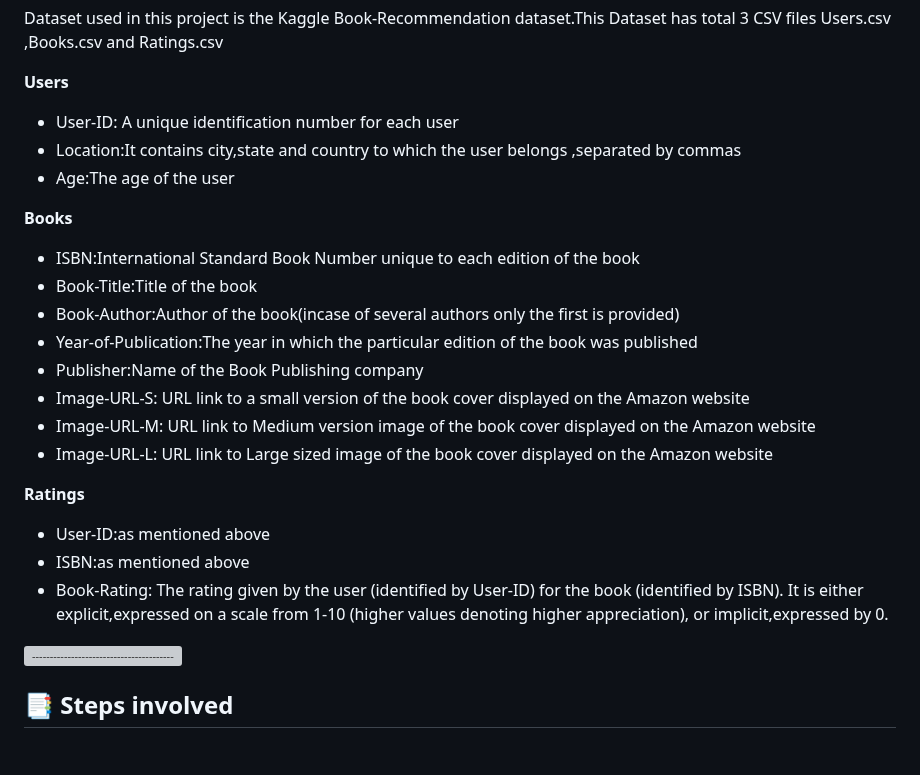
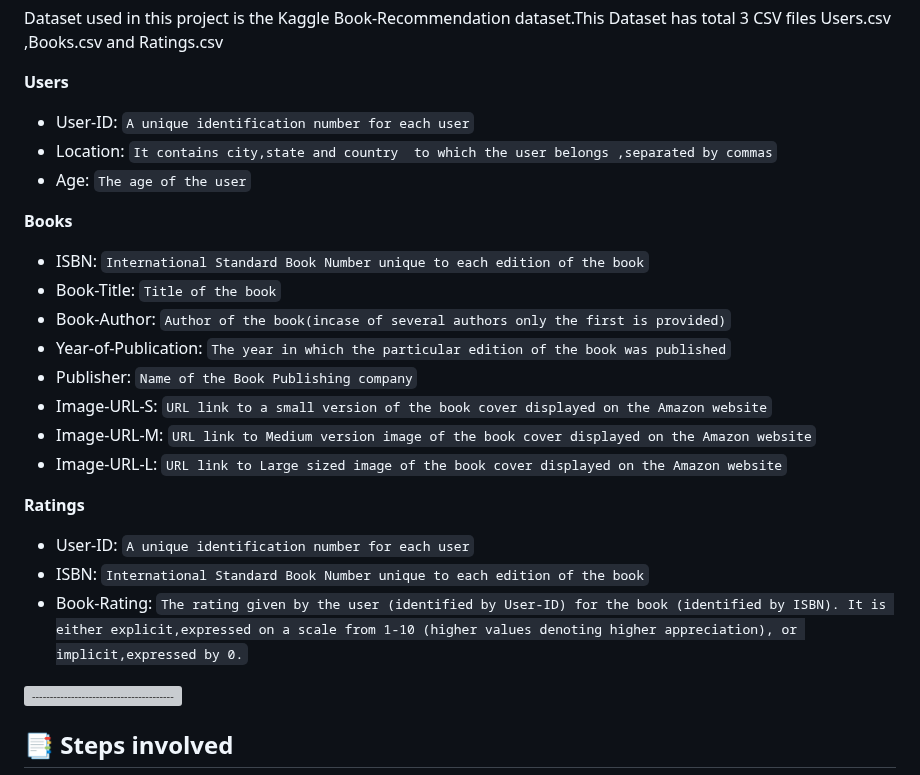
Before and after one commit to NizaafDabir/Book_Recommender, a Markdown page: README.md, the part around the change. Rendered like a GitHub page; blank space fills up the shorter version; grey boxes are pictures that could not be loaded.

```diff
--- a/README.md
+++ b/README.md
@@ -17,26 +17,26 @@ Dataset used in this project is the Kaggle Book-Recommendation dataset.This Data
 
 **Users**
 
-* User-ID: A unique identification number for each user
-* Location:It contains city,state and country  to which the user belongs ,separated by commas
-* Age:The age of the user
+* User-ID: `A unique identification number for each user`
+* Location: `It contains city,state and country  to which the user belongs ,separated by commas`
+* Age: `The age of the user`
 
 **Books**
 
-* ISBN:International Standard Book Number unique to each edition of the book
-* Book-Title:Title of the book
-* Book-Author:Author of the book(incase of several authors only the first is provided)
-* Year-of-Publication:The year in which the particular edition of the book was published
-* Publisher:Name of the Book Publishing company
-* Image-URL-S: URL link to a small version of the book cover displayed on the Amazon website
-* Image-URL-M:	URL link to Medium version image of the book cover displayed on the Amazon website
-* Image-URL-L: URL link to Large sized image of the book cover displayed on the Amazon website
+* ISBN: `International Standard Book Number unique to each edition of the book`
+* Book-Title: `Title of the book`
+* Book-Author: `Author of the book(incase of several authors only the first is provided)`
+* Year-of-Publication: `The year in which the particular edition of the book was published`
+* Publisher: `Name of the Book Publishing company`
+* Image-URL-S: `URL link to a small version of the book cover displayed on the Amazon website`
+* Image-URL-M:	`URL link to Medium version image of the book cover displayed on the Amazon website`
+* Image-URL-L: `URL link to Large sized image of the book cover displayed on the Amazon website`
 
 **Ratings**
 
-* User-ID:as mentioned above
-* ISBN:as mentioned above
-* Book-Rating: The rating given by the user (identified by User-ID) for the book (identified by ISBN). It is either explicit,expressed on a scale from 1-10 (higher values denoting higher appreciation), or implicit,expressed by 0.
+* User-ID: `A unique identification number for each user`
+* ISBN: `International Standard Book Number unique to each edition of the book`
+* Book-Rating: `The rating given by the user (identified by User-ID) for the book (identified by ISBN). It is either explicit,expressed on a scale from 1-10 (higher values denoting higher appreciation), or implicit,expressed by 0.`
 
 ![-----------------------------------------------------](https://raw.githubusercontent.com/andreasbm/readme/master/assets/lines/rainbow.png)
 
```
